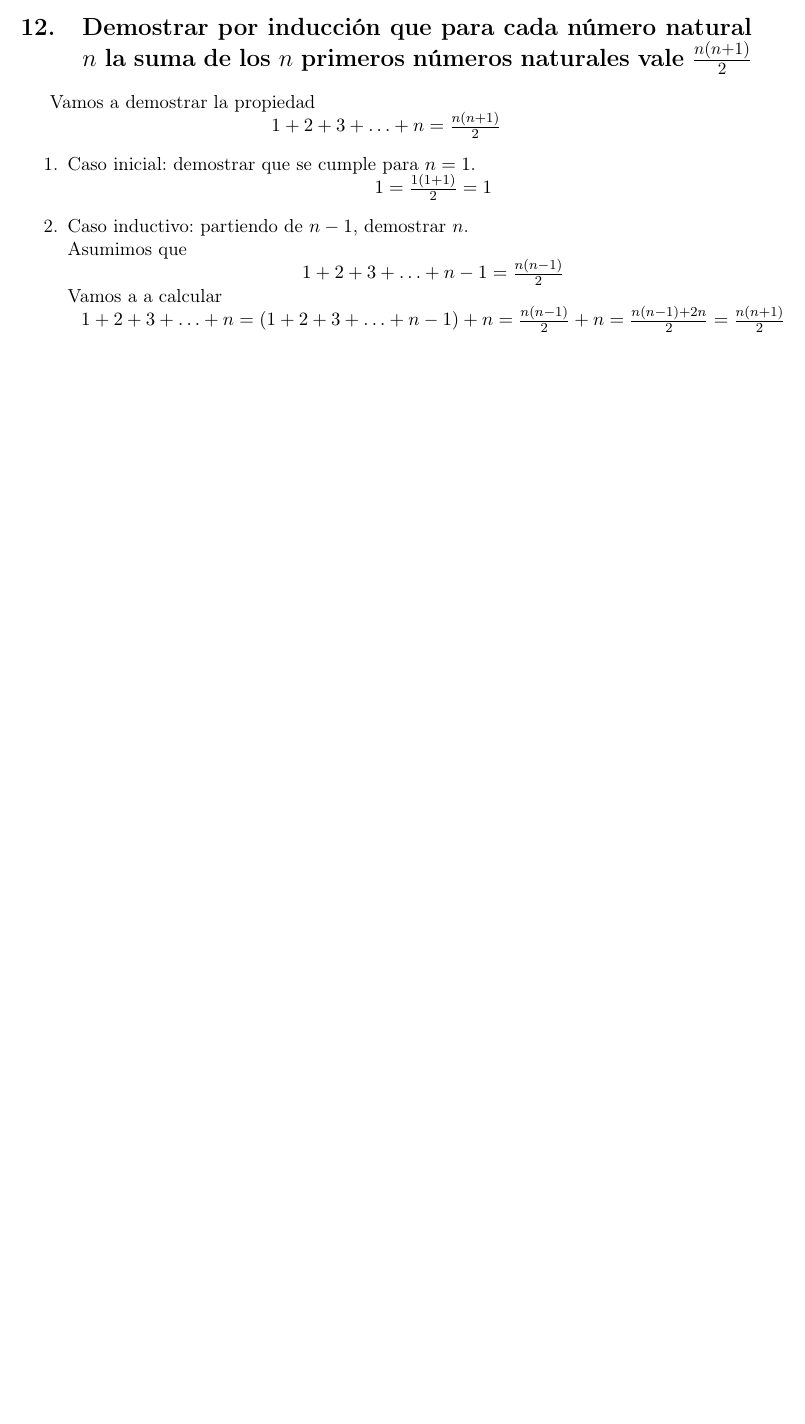
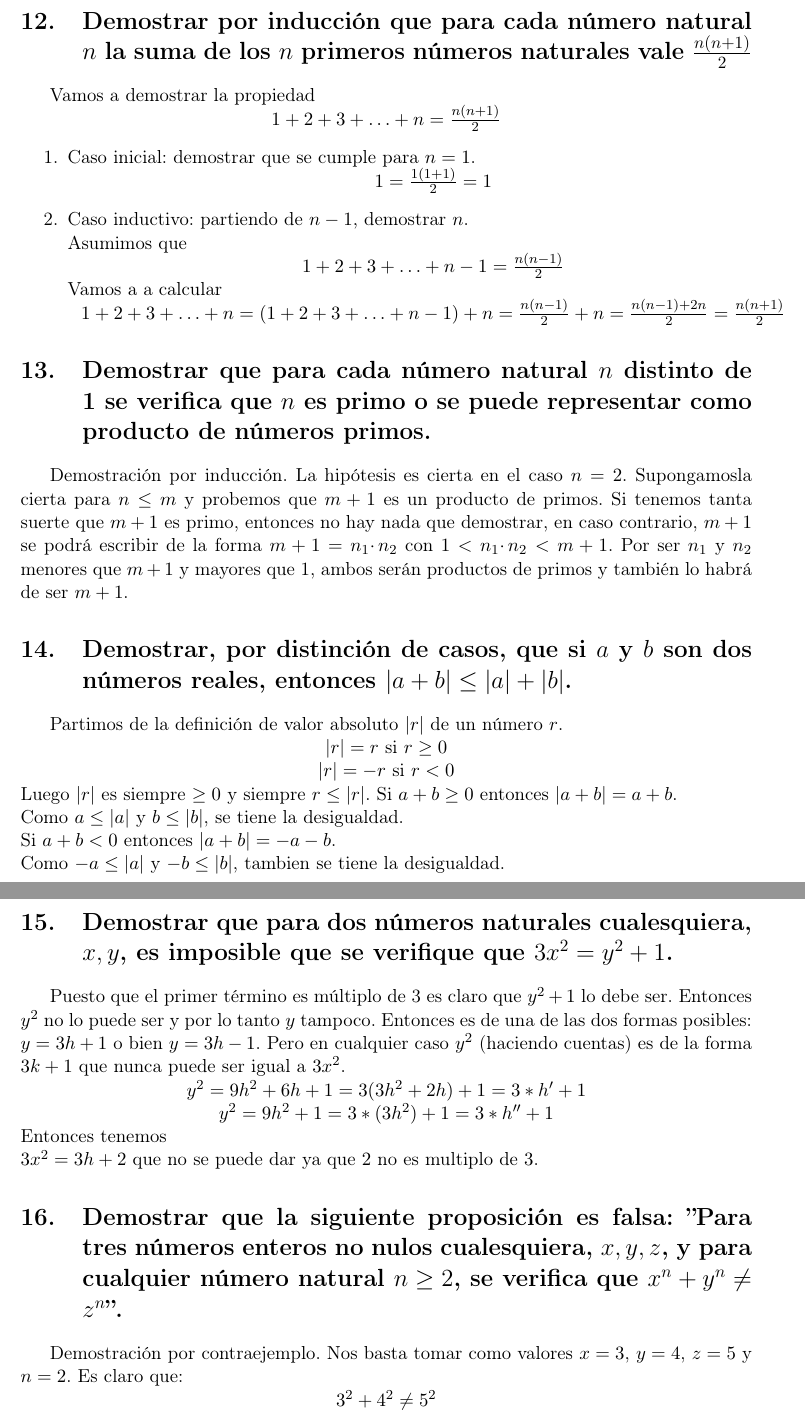
Before and after one commit to fortelg/demostraciones, a LaTeX document (ejercicios.tex): part of page 4 of 4 before the commit and two parts of pages 5 and 6 of 6 after it, the two joined at a grey line, cut so that both start at the same text, the shorter picture padded with empty space. Compiled offline with LaTeX, dvips and Ghostscript; the source files are stored in an older character set and shown here as Unicode.

Commit message:
Actualizando...

```diff
--- a/ejercicios.tex
+++ b/ejercicios.tex
@@ -184,8 +212,55 @@ Asumimos que \\
 \centerline{$1+2+3+\ldots+n -1 = \frac{n(n-1)}{2}$}
 Vamos a a calcular \\
 \centerline{$1+2+3+\ldots+n = (1+2+3+\ldots+n-1) + n = \frac{n(n-1)}{2} + n = \frac{n(n-1)+2n}{2} = \frac{n(n+1)}{2}$}
-
 \end{enumerate}
 
 
+%%%%%%%%%%%%%%%%%%
+%% Ejercicio 13 %%
+%%%%%%%%%%%%%%%%%%
+\section{Demostrar que para cada número natural $n$ distinto de 1 se verifica que $n$ es primo o se puede representar como producto de números primos.}
+Demostración por inducción. La hipótesis es cierta en el caso $n = 2$. Supongamosla cierta para $n \leq m$ y probemos que $m + 1$ es un producto de primos.
+Si tenemos tanta suerte que $m + 1$ es primo, entonces no hay nada que demostrar, en caso contrario, $m + 1$ se podrá escribir de la forma $m + 1 = n_1\cdotp n_2$ con
+$1 < n_1 \cdotp n_2 < m + 1$. Por ser $n_1$ y $n_2$ menores que $m + 1$ y mayores que 1, ambos serán productos de primos y también lo habrá de ser $m + 1$.
+
+
+%%%%%%%%%%%%%%%%%%
+%% Ejercicio 14 %%
+%%%%%%%%%%%%%%%%%%
+\section{Demostrar, por distinción de casos, que si $a$ y $b$ son dos números reales, entonces $|a+b| \leq |a|+|b|$.}
+Partimos de la definición de valor absoluto $|r|$ de un número $r$. \\
+\centerline{$|r| = r$ si $r \geq  0$}
+\centerline{$|r| = -r$ si $r < 0$}
+Luego $|r|$ es siempre $\geq 0$ y siempre $r \leq |r|$.
+Si $a + b \geq 0$ entonces $|a + b| = a + b$.\\
+Como $a \leq |a|$ y $b \leq |b|$, se tiene la desigualdad.\\
+Si $a + b < 0$ entonces $|a + b| = -a - b$.\\
+Como $-a \leq |a|$ y $-b \leq |b|$, tambien se tiene la desigualdad.\\
+
+
+%%%%%%%%%%%%%%%%%%
+%% Ejercicio 15 %%
+%%%%%%%%%%%%%%%%%%
+\section{Demostrar que para dos números naturales cualesquiera, $x, y$, es imposible que se verifique que $3x^2 = y^2 + 1$.}
+Puesto que el primer término es múltiplo de 3 es claro
+que $y^2 + 1$ lo debe ser. Entonces $y^2$ no lo puede ser
+y por lo tanto $y$ tampoco. Entonces es de una de las
+dos formas posibles: \\
+$y=3h+1$ o bien $y=3h-1$. Pero en cualquier caso $y^2$ (haciendo cuentas) es de la forma $3k+1$ que nunca puede ser igual a $3x^2$. \\
+\centerline{$y^2 = 9h^2 + 6h + 1 = 3 (3h^2 + 2h) + 1 = 3 * h' + 1$}
+\centerline{$y^2 = 9h^2 + 1 = 3 * (3h^2) + 1 = 3 * h'' + 1$}
+Entonces tenemos \\
+$3x^2=3h + 2$ que no se puede dar ya que $2$ no es multiplo de $3$.
+
+
+%%%%%%%%%%%%%%%%%%
+%% Ejercicio 16 %%
+%%%%%%%%%%%%%%%%%%
+\section{Demostrar que la siguiente proposición es falsa: ''Para tres números enteros no nulos cualesquiera, $x, y, z$, y para cualquier
+número natural $n \geq 2$, se verifica que $x^n + y^n \neq z^n$''.}
+Demostración por contraejemplo. Nos basta tomar como valores $x = 3$, $y = 4$, $z = 5$ y $n = 2$. Es claro que: \\
+\centerline{$3^2 + 4^2 \neq 5^2$}
+
+
+
 \end{document}
```
Also changed, not shown: ejercicios.pdf, ejercicios.tex (66 more changed lines).
